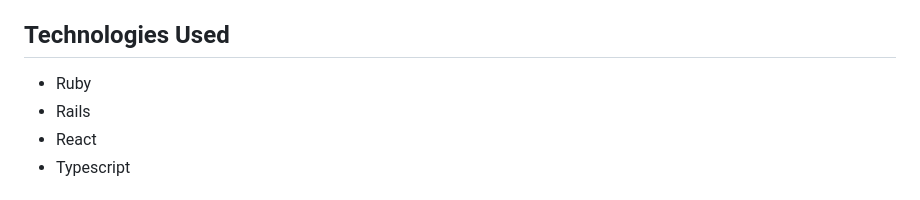
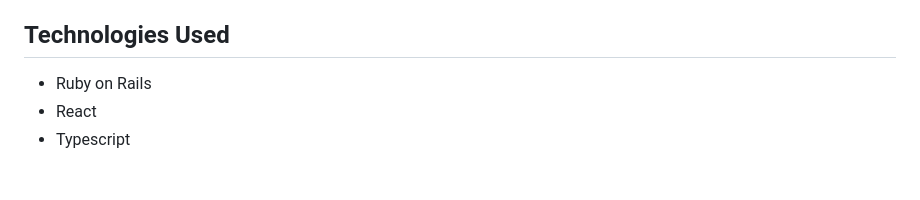
Before and after one commit to michellevit/DG-Draft, a Markdown page: README.md, the part around the change. Drawn GitHub-style.

Commit message:
Combine Ruby and Rails into 'Ruby on Rails'

```diff
--- a/README.md
+++ b/README.md
@@ -31,8 +31,7 @@ This website was created for creating fantasy disc golf leagues.
 
 
 ## Technologies Used<a name="technologies-used"></a>
-- Ruby
-- Rails
+- Ruby on Rails
 - React
 - Typescript
 
```
